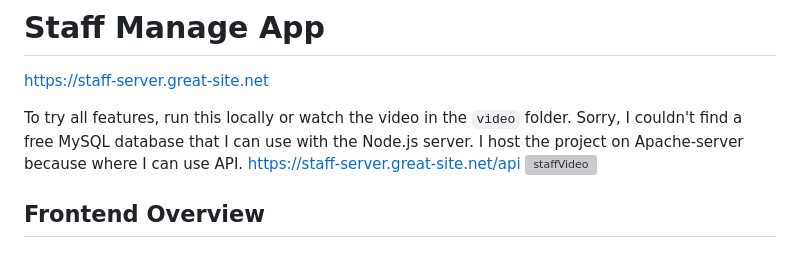
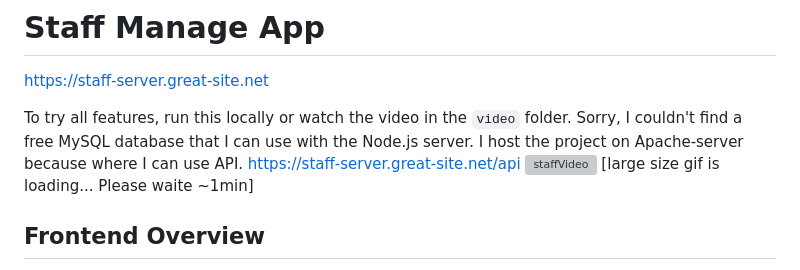
Before and after one commit to mystyButterfly/staff-manage, a Markdown page: README.md, the part around the change. Rendered like a GitHub page; grey boxes are pictures that could not be loaded.

````diff
--- a/README.md
+++ b/README.md
@@ -3,6 +3,7 @@ https://staff-server.great-site.net
 
 To try all features, run this locally or watch the video in the ```video``` folder. Sorry, I couldn't find a free MySQL database that I can use with the Node.js server. I host the project on Apache-server because where I can use API. https://staff-server.great-site.net/api
 ![staffVideo](https://github.com/user-attachments/assets/d371740f-39a8-470f-aa07-bc71809a7f68)
+[large size gif is loading... Please waite ~1min]
 
 ## Frontend Overview
 
````
